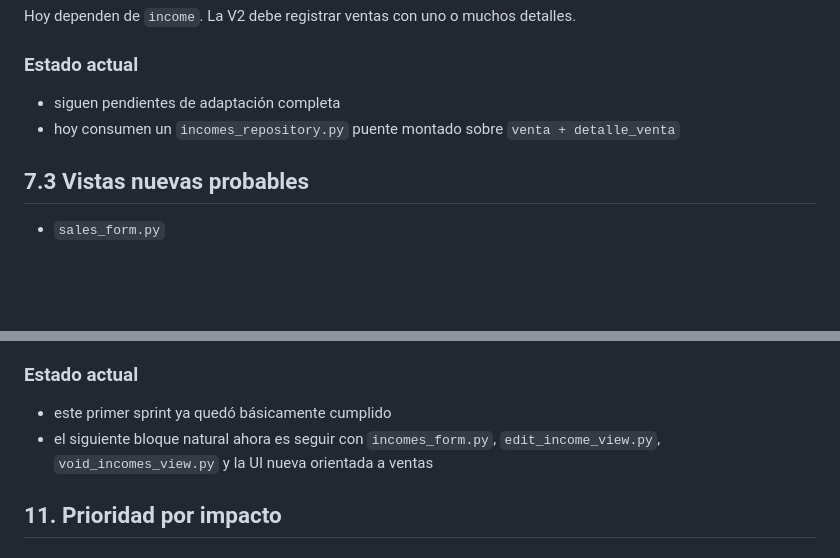
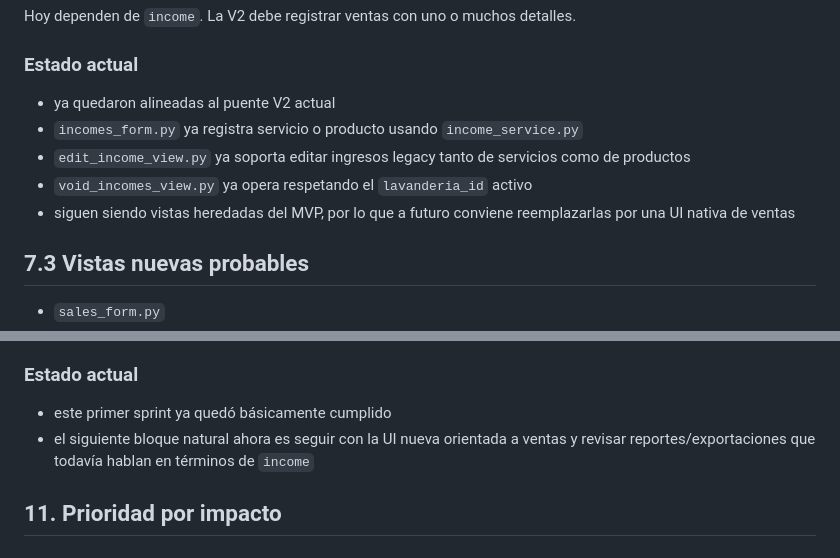
Before and after one commit to chacalra/carwashV2, a Markdown page: plan_v2_por_archivos.md, 2 parts joined by grey strips. Rendered like a GitHub page; blank space fills up the shorter version.

```diff
--- a/plan_v2_por_archivos.md
+++ b/plan_v2_por_archivos.md
@@ -318,8 +318,11 @@ La V2 debe registrar ventas con uno o muchos detalles.
 
 ### Estado actual
 
-- siguen pendientes de adaptación completa
-- hoy consumen un `incomes_repository.py` puente montado sobre `venta + detalle_venta`
+- ya quedaron alineadas al puente V2 actual
+- `incomes_form.py` ya registra servicio o producto usando `income_service.py`
+- `edit_income_view.py` ya soporta editar ingresos legacy tanto de servicios como de productos
+- `void_incomes_view.py` ya opera respetando el `lavanderia_id` activo
+- siguen siendo vistas heredadas del MVP, por lo que a futuro conviene reemplazarlas por una UI nativa de ventas
 
 ## 7.3 Vistas nuevas probables
 
@@ -394,7 +397,7 @@ Si hubiera que empezar ya, el primer bloque de trabajo sería:
 ### Estado actual
 
 - este primer sprint ya quedó básicamente cumplido
-- el siguiente bloque natural ahora es seguir con `incomes_form.py`, `edit_income_view.py`, `void_incomes_view.py` y la UI nueva orientada a ventas
+- el siguiente bloque natural ahora es seguir con la UI nueva orientada a ventas y revisar reportes/exportaciones que todavía hablan en términos de `income`
 
 ## 11. Prioridad por impacto
 
```
Also changed, not shown: tareas_hechas_v2.md (+6 -1 lines).
